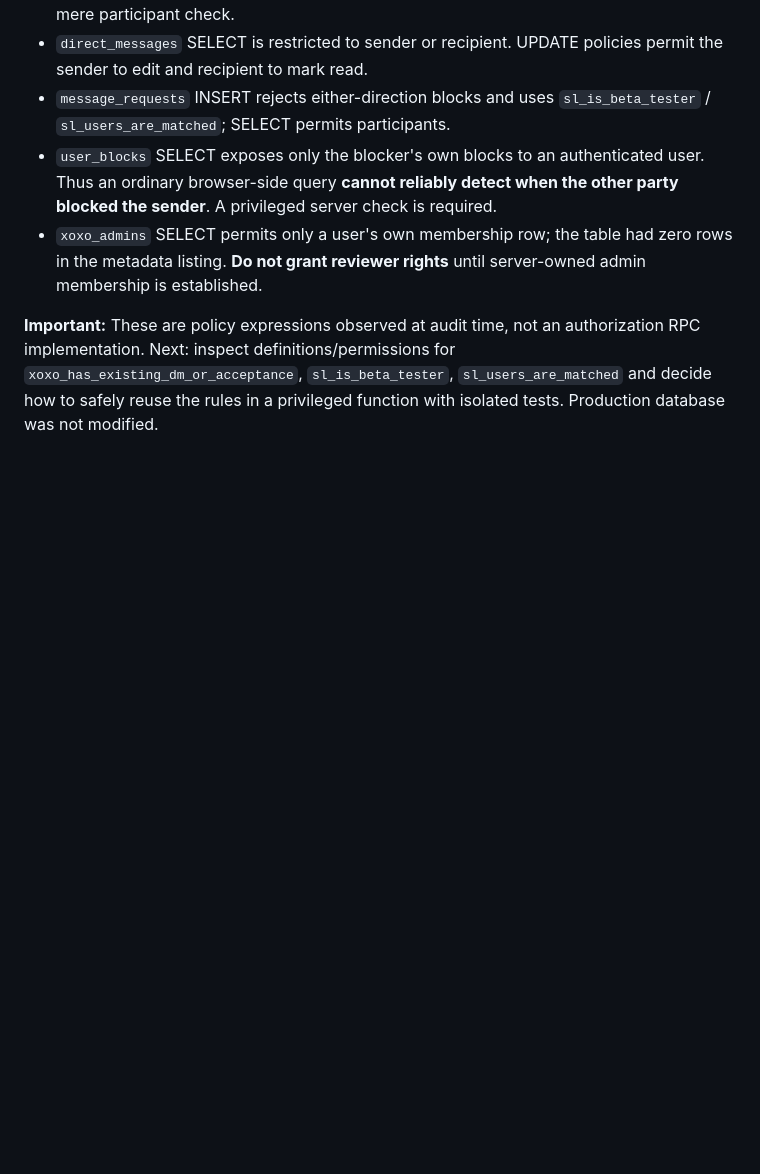
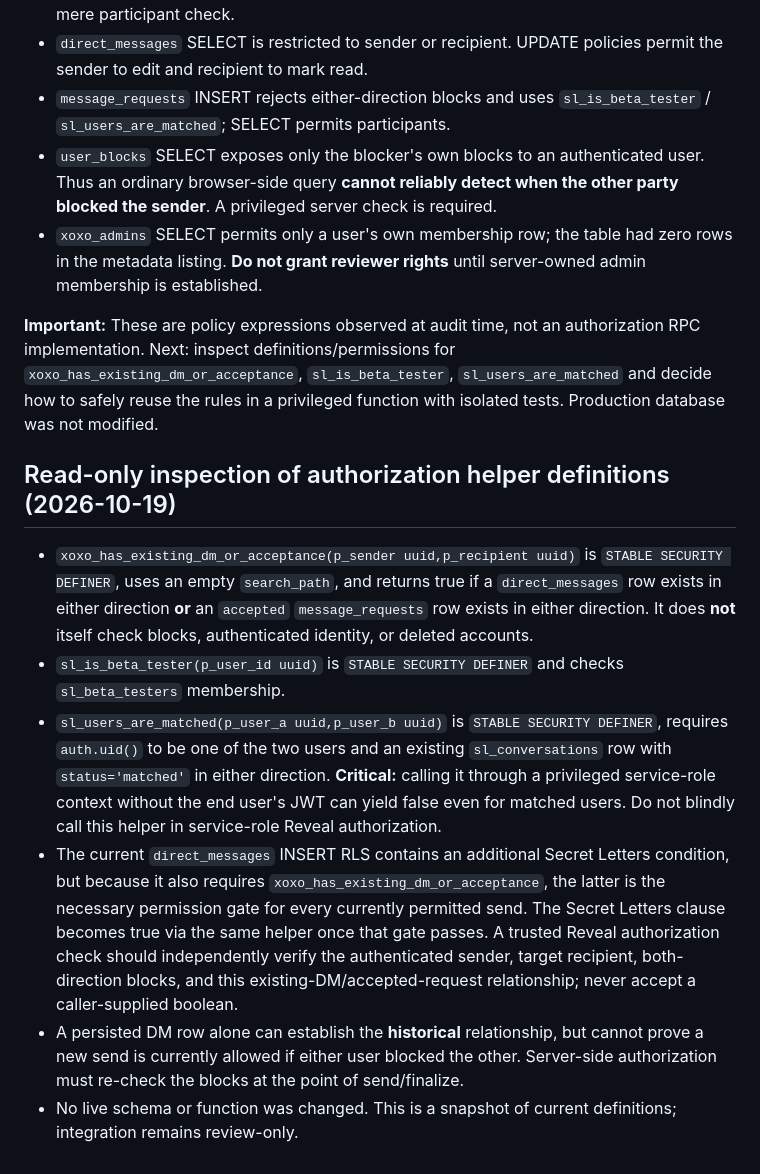
Before and after one commit to FriendHub1/FriendHub, a Markdown page: docs/xoxo-reveal-dm-schema-audit-20261019.md, the part around the change. Rendered like a GitHub page; blank space fills up the shorter version.

Commit message:
docs(reveal-beta): audit DM authorization helper definitions and service-role JWT caveat

```diff
--- a/docs/xoxo-reveal-dm-schema-audit-20261019.md
+++ b/docs/xoxo-reveal-dm-schema-audit-20261019.md
@@ -46,3 +46,12 @@ The connected database's `pg_policies` establishes:
 - `xoxo_admins` SELECT permits only a user's own membership row; the table had zero rows in the metadata listing. **Do not grant reviewer rights** until server-owned admin membership is established.
 
 **Important:** These are policy expressions observed at audit time, not an authorization RPC implementation. Next: inspect definitions/permissions for `xoxo_has_existing_dm_or_acceptance`, `sl_is_beta_tester`, `sl_users_are_matched` and decide how to safely reuse the rules in a privileged function with isolated tests. Production database was not modified.
+
+## Read-only inspection of authorization helper definitions (2026-10-19)
+
+- `xoxo_has_existing_dm_or_acceptance(p_sender uuid,p_recipient uuid)` is `STABLE SECURITY DEFINER`, uses an empty `search_path`, and returns true if a `direct_messages` row exists in either direction **or** an `accepted` `message_requests` row exists in either direction. It does **not** itself check blocks, authenticated identity, or deleted accounts.
+- `sl_is_beta_tester(p_user_id uuid)` is `STABLE SECURITY DEFINER` and checks `sl_beta_testers` membership.
+- `sl_users_are_matched(p_user_a uuid,p_user_b uuid)` is `STABLE SECURITY DEFINER`, requires `auth.uid()` to be one of the two users and an existing `sl_conversations` row with `status='matched'` in either direction. **Critical:** calling it through a privileged service-role context without the end user's JWT can yield false even for matched users. Do not blindly call this helper in service-role Reveal authorization.
+- The current `direct_messages` INSERT RLS contains an additional Secret Letters condition, but because it also requires `xoxo_has_existing_dm_or_acceptance`, the latter is the necessary permission gate for every currently permitted send. The Secret Letters clause becomes true via the same helper once that gate passes. A trusted Reveal authorization check should independently verify the authenticated sender, target recipient, both-direction blocks, and this existing-DM/accepted-request relationship; never accept a caller-supplied boolean.
+- A persisted DM row alone can establish the **historical** relationship, but cannot prove a new send is currently allowed if either user blocked the other. Server-side authorization must re-check the blocks at the point of send/finalize.
+- No live schema or function was changed. This is a snapshot of current definitions; integration remains review-only.
```
